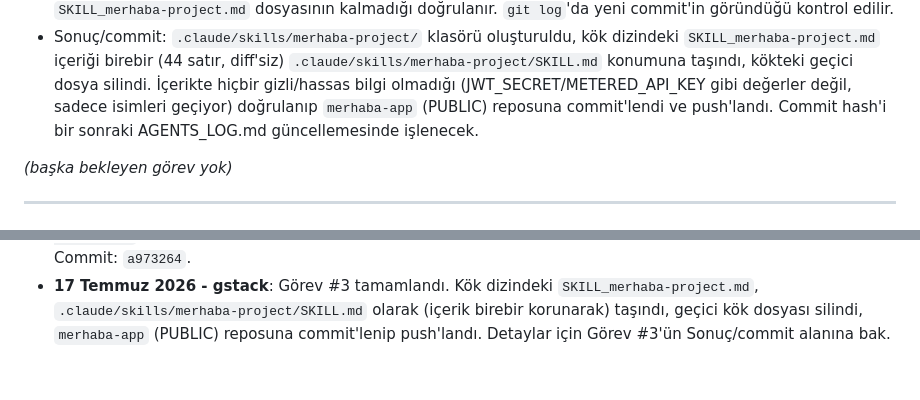
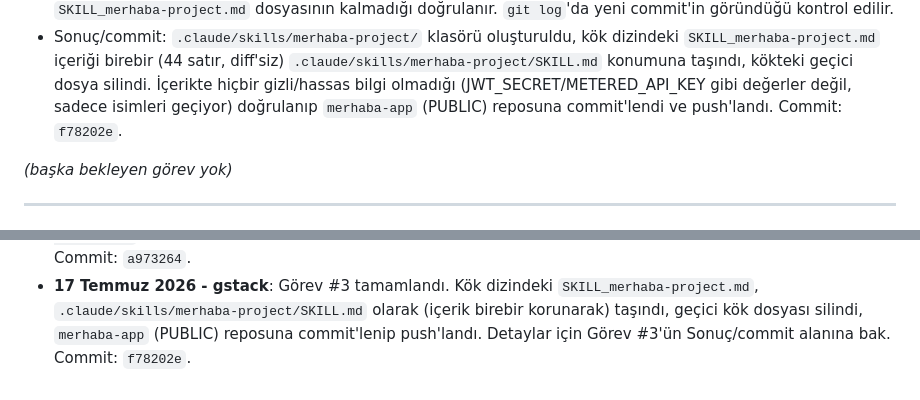
Before and after one commit to snnydin-byte/merhaba-app, a Markdown page: AGENTS_LOG.md, 2 parts joined by grey strips. GitHub-like rendering.

Commit message:
AGENTS_LOG.md: Görev #3 kaydına commit hash'i işlendi (f78202e)
Co-Authored-By: Claude Sonnet 5 <noreply@anthropic.com>

```diff
--- a/AGENTS_LOG.md
+++ b/AGENTS_LOG.md
@@ -222,8 +222,7 @@ görev-bazlı bir blok ekler.)_
   kökteki geçici dosya silindi. İçerikte hiçbir gizli/hassas bilgi
   olmadığı (JWT_SECRET/METERED_API_KEY gibi değerler değil, sadece isimleri
   geçiyor) doğrulanıp `merhaba-app` (PUBLIC) reposuna commit'lendi ve
-  push'landı. Commit hash'i bir sonraki AGENTS_LOG.md güncellemesinde
-  işlenecek.
+  push'landı. Commit: `f78202e`.
 
 _(başka bekleyen görev yok)_
 
@@ -287,4 +286,4 @@ _(başka bekleyen görev yok)_
   `SKILL_merhaba-project.md`, `.claude/skills/merhaba-project/SKILL.md`
   olarak (içerik birebir korunarak) taşındı, geçici kök dosyası silindi,
   `merhaba-app` (PUBLIC) reposuna commit'lenip push'landı. Detaylar için
-  Görev #3'ün Sonuç/commit alanına bak.
+  Görev #3'ün Sonuç/commit alanına bak. Commit: `f78202e`.
```
